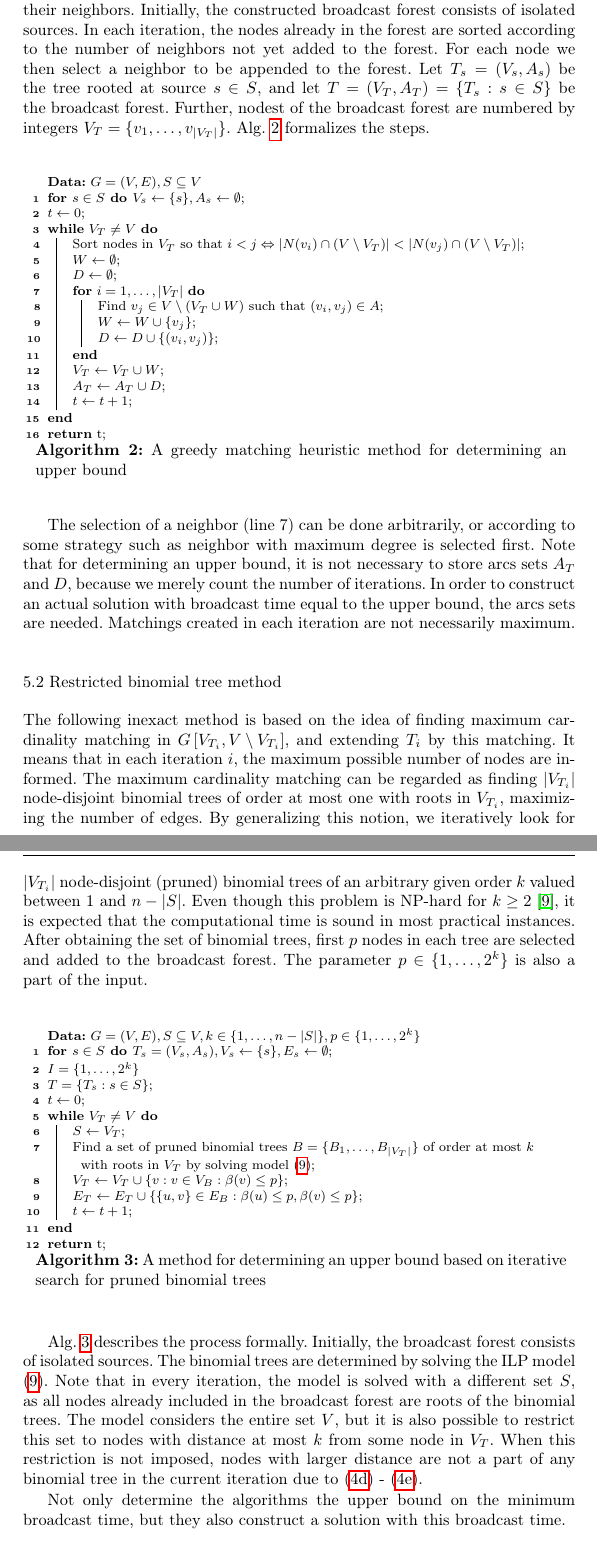
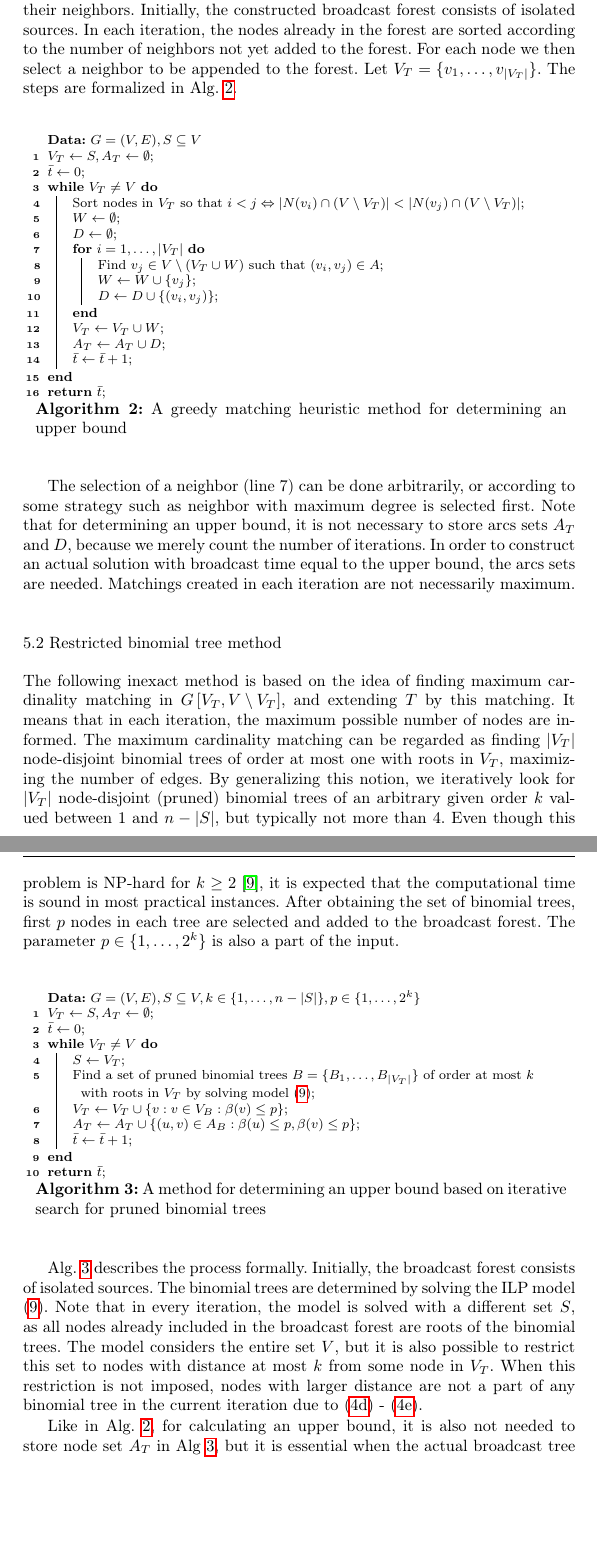
Before and after one commit to czmarikaivanova/marika_phd_projects, a LaTeX paper (mbt.tex, which reads sect5-upper-bounds.tex): two parts of pages 15 and 16 of 19, joined at a grey line, cut so that both start at the same text, the shorter picture padded with empty space. Compiled offline with pdfLaTeX.

Commit message:
MI: Simplification of notation of Alg. 2 and a consistent update of Alg. 3. Fixed an error in constraint (1d). Constraints (4d) and (4e) updated to their stronger versions and the explanation in the text also changed. Although it is rather a description of what is written mathematically. Notation N(U) introduced in Sect. 2.

```diff
--- a/sect5-upper-bounds.tex
+++ b/sect5-upper-bounds.tex
@@ -9,9 +9,8 @@ A fast straightforward algorithm determining an upper bound is based on repetiti
 Initially, the constructed broadcast forest consists of isolated sources.
 In each iteration, the nodes already in the forest are sorted according to the number of neighbors not yet added to the forest.
 For each node we then select a neighbor to be appended to the forest.
-Let $T_s=(V_s,A_s)$ be the tree rooted at source $s\in S$, and let $T=(V_T, A_T)=\{T_s:s\in S\}$ be the broadcast forest.
-Further, nodest of the broadcast forest are numbered by integers $V_T=\{v_1,\dots,v_{|V_T|}\}$.
-Alg. \ref{alg:matchheur} formalizes the steps.
+Let $V_T=\{v_1,\dots,v_{|V_T|}\}$.
+The steps are formalized in Alg. \ref{alg:matchheur}.
 %\begin{algorithm}[]
 %\KwData{$G=(V,E), S\subseteq V$}
 %\textbf{for }$s\in S\textbf{ do } V_s\leftarrow \{s\}, A_s\leftarrow\emptyset$\;
@@ -35,8 +34,8 @@ Alg. \ref{alg:matchheur} formalizes the steps.
 
 \begin{algorithm}[]
 \KwData{$G=(V,E), S\subseteq V$}
-\textbf{for }$s\in S\textbf{ do } V_s\leftarrow \{s\}, A_s\leftarrow\emptyset$\;
-$t\leftarrow 0$\;
+$V_T\leftarrow S, A_T \leftarrow \emptyset$\;
+$\bar{t}\leftarrow 0$\;
 \While{$V_T\neq V$} {
 	Sort nodes in $V_T$ so that $i<j\Leftrightarrow |N(v_i)\cap(V\setminus V_T)|<|N(v_j)\cap (V\setminus V_T)|$\;
 	$W\leftarrow\emptyset$\;
@@ -62,27 +61,25 @@ Matchings created in each iteration are not necessarily maximum.
 
 \subsection{Restricted binomial tree method}
 
-The following inexact method is based on the idea of finding maximum cardinality matching in $G\left[V_{T_i},V\setminus V_{T_i}\right]$, and extending $T_i$ by this matching.
-It means that in each iteration $i$, the maximum possible number of nodes are informed.
-The maximum cardinality matching can be regarded as finding $|V_{T_i}|$ node-disjoint  binomial trees of order at most one with roots in $V_{T_i}$, maximizing the number of edges.
-By generalizing this notion, we iteratively look for $|V_{T_i}|$ node-disjoint (pruned) binomial trees of an arbitrary given order $k$ valued between 1 and $n-|S|$.
+The following inexact method is based on the idea of finding maximum cardinality matching in $G\left[V_T,V\setminus V_T\right]$, and extending $T$ by this matching.
+It means that in each iteration, the maximum possible number of nodes are informed.
+The maximum cardinality matching can be regarded as finding $|V_T|$ node-disjoint  binomial trees of order at most one with roots in $V_T$, maximizing the number of edges.
+By generalizing this notion, we iteratively look for $|V_T|$ node-disjoint (pruned) binomial trees of an arbitrary given order $k$ valued between 1 and $n-|S|$, but typically not more than 4.
 Even though this problem is NP-hard for $k\geq 2$ \cite{jansen95}, it is expected that the computational time is sound in most practical instances.
 After obtaining the set of binomial trees, first $p$ nodes in each tree are selected and added to the broadcast forest.
 The parameter $p\in \{1,\dots,2^k\}$ is also a part of the input.
 \begin{algorithm}[]
 \KwData{$G=(V,E), S\subseteq V, k\in \{1,\dots,n-|S|\}, p\in \{1,\dots,2^k\}$}
-\textbf{for }$s\in S\textbf{ do }T_s=(V_s,A_s), V_s\leftarrow \{s\}, E_s\leftarrow\emptyset$\;
-$I=\{1,\dots,2^k\}$\\
-$T=\{T_s:s\in S\}$\;
-$t\leftarrow 0$\;
+$V_T\leftarrow S, A_T \leftarrow \emptyset$\;
+$\bar{t}\leftarrow 0$\;
 \While{$V_T\neq V$} {
 	$S\leftarrow V_T$\;
 	Find a set of pruned binomial trees $B=\{B_1,\dots,B_{|V_T|}\}$ of order at most $k$ with roots in $V_T$ by solving model \eqref{mod:genmatch}\;
 	$V_T\leftarrow V_T\cup \{v:v\in V_B:\beta(v)\leq p\}$\;
-	$E_T\leftarrow E_T\cup \{\{u,v\}\in E_B: \beta(u)\leq p,\beta(v)\leq p\}$\;
-	$t\leftarrow t+1$\;
+	$A_T\leftarrow A_T\cup \{(u,v)\in A_B: \beta(u)\leq p,\beta(v)\leq p\}$\;
+	$\bar{t}\leftarrow \bar{t}+1$\;
 }
-\Return t\;
+\Return $\bar{t}$\;
 %\Return $\lceil k/s \rceil$\;
  \caption{A method for determining an upper bound based on iterative search for pruned binomial trees}
 \label{alg:match}
@@ -95,7 +92,7 @@ Note that in every iteration, the model is solved with a different set $S$, as a
 The model considers the entire set $V$, but it is also possible to restrict this set to nodes with distance at most $k$ from some node in $V_T$.
 When this restriction is not imposed, nodes with larger distance are not a part of any binomial tree in the current iteration due to \eqref{mod:part:followArcsA} - \eqref{mod:part:followArcsB}.
 
-Not only determine the algorithms the upper bound on the minimum broadcast time, but they also construct a solution with this broadcast time.
+Like in Alg. \ref{alg:matchheur}, for calculating an upper bound, it is also not needed to store node set $A_T$ in Alg \ref{alg:match}, but it is essential when the actual broadcast tree is desirable.
 
 %
 %We present a simple general method for determining an upper bound on the optimal solution.
```
Also changed, not shown: mbt.tex (+2 -0 lines), sect3-exact-methods.tex (+10 -5 lines), sect5-upper-bounds.tex (8 more changed lines).
